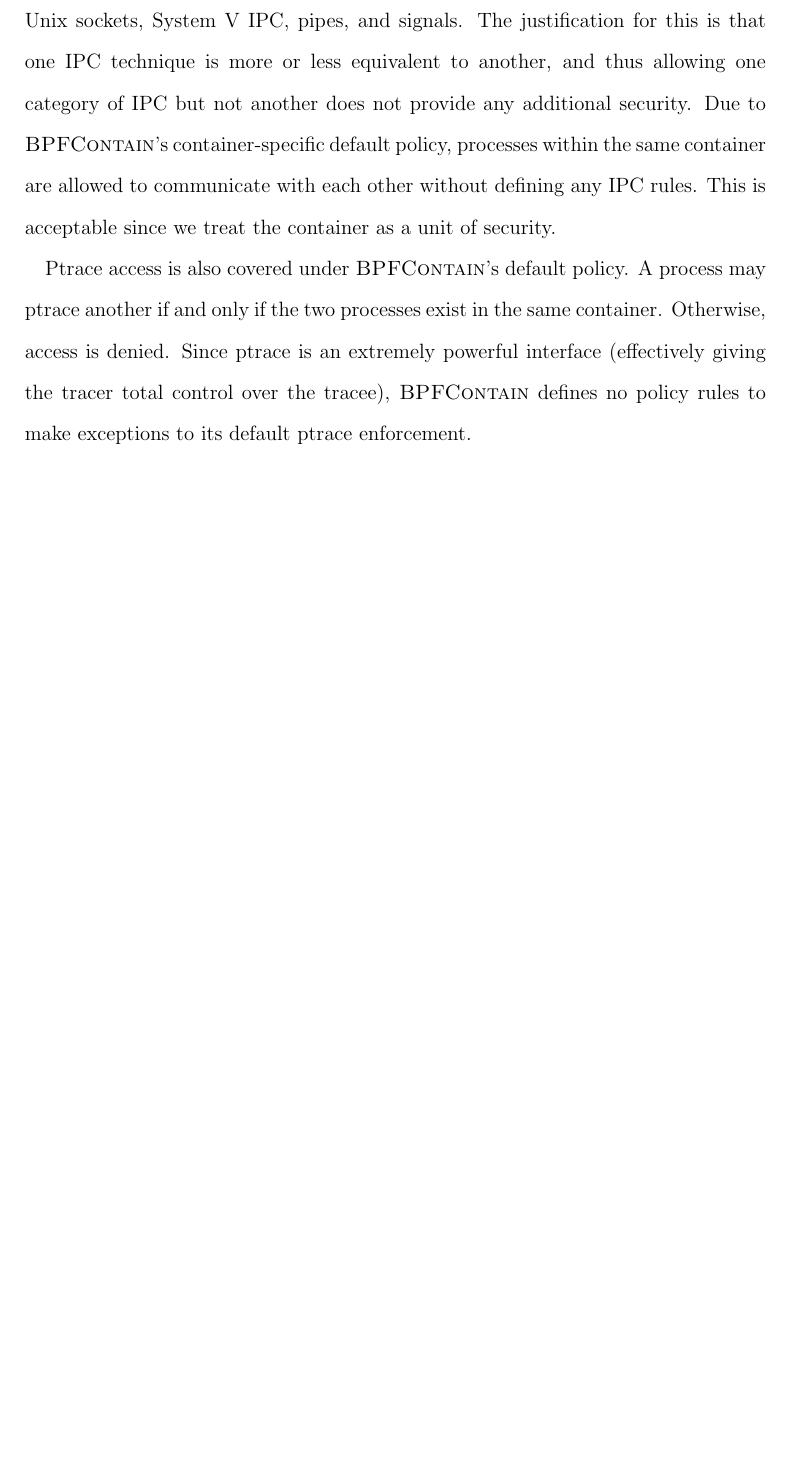
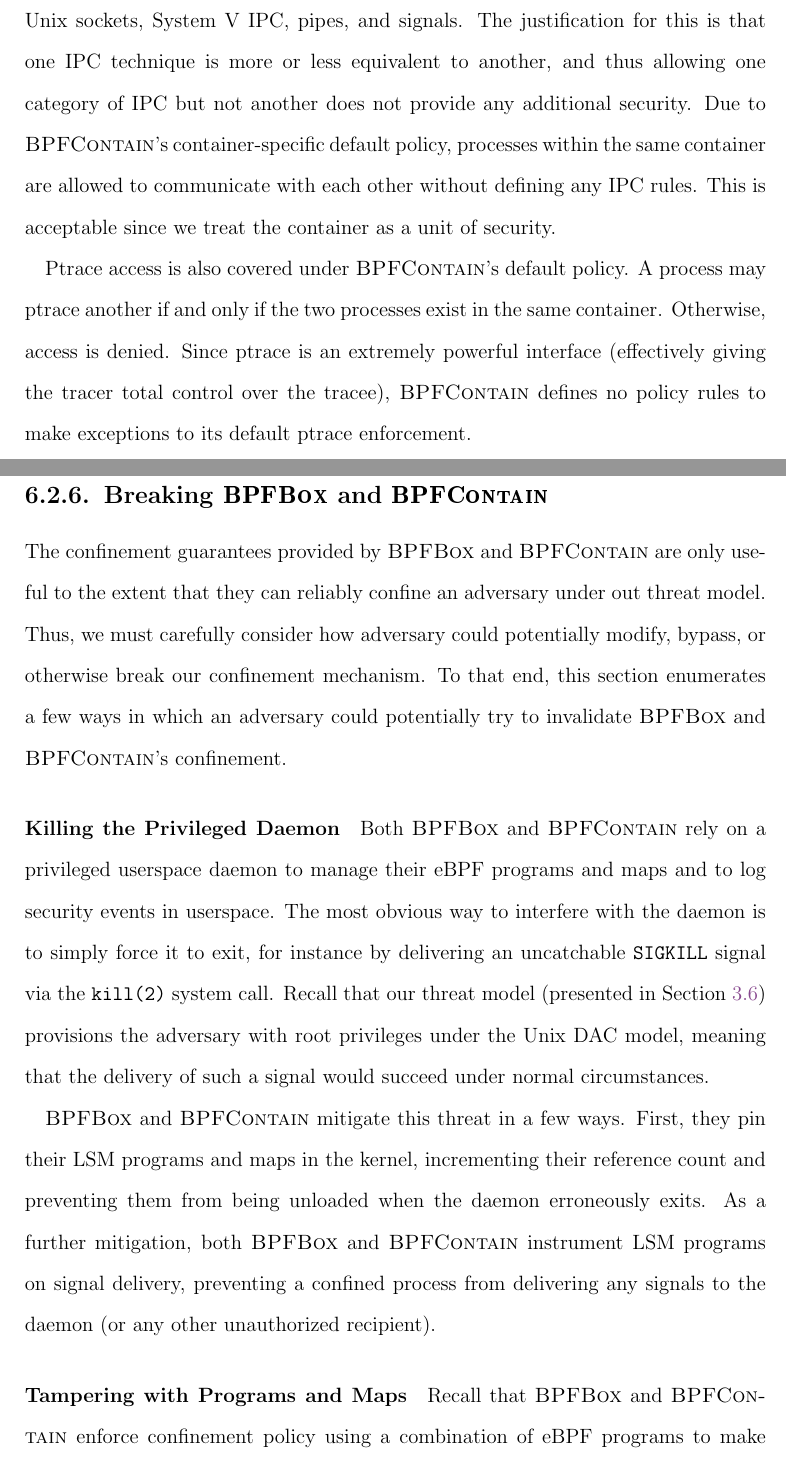
Before and after one commit to willfindlay/masters-thesis, a LaTeX thesis (thesis/main.tex, which reads thesis/chapters/evaluation.tex): part of page 195 of 269 before the commit and two parts of pages 195 and 196 of 272 after it, the two joined at a grey line, cut so that both start at the same text, the shorter picture padded with empty space. Compiled offline with pdfLaTeX.

Commit message:
ch6: Add a section about breaking bpfbox and bpfcontain

```diff
--- a/thesis/chapters/evaluation.tex
+++ b/thesis/chapters/evaluation.tex
@@ -1010,3 +1010,30 @@
 total control over the tracee), \bpfcontain{} defines no policy rules to make exceptions
 to its default ptrace enforcement.
 
+\subsection{Breaking \bpfbox{} and \bpfcontain{}}
+
+The confinement guarantees provided by \bpfbox{} and \bpfcontain{} are only useful to the
+extent that they can reliably confine an adversary under out threat model. Thus, we must
+carefully consider how adversary could potentially modify, bypass, or otherwise break our
+confinement mechanism. To that end, this section enumerates a few ways in which an
+adversary could potentially try to invalidate \bpfbox{} and \bpfcontain{}'s confinement.
+
+\paragraph*{Killing the Privileged Daemon}
+Both \bpfbox{} and \bpfcontain{} rely on a privileged userspace daemon to manage their
+\gls{ebpf} programs and maps and to log security events in userspace. The most obvious way
+to interfere with the daemon is to simply force it to exit, for instance by delivering an
+uncatchable \texttt{SIGKILL} signal via the \texttt{kill(2)} system call. Recall that our
+threat model (presented in \Cref{s:cp-threat-model}) provisions the adversary with root
+privileges under the Unix \gls{dac} model, meaning that the delivery of such a signal would
+succeed under normal circumstances.
+
+\bpfbox{} and \bpfcontain{} mitigate this threat in a few ways. First, they pin their
+\gls{lsm} programs and maps in the kernel, incrementing their reference count and
+preventing them from being unloaded when the daemon erroneously exits. As a further
+mitigation, both \bpfbox{} and \bpfcontain{} instrument \gls{lsm} programs on signal
+delivery, preventing a confined process from delivering any signals to the daemon (or any
+other unauthorized recipient).
+
+\paragraph*{Tampering with Programs and Maps}
+Recall that \bpfbox{} and \bpfcontain{} enforce confinement policy using a combination of
+\gls{ebpf} programs to make policy decisions and \gls{ebpf} maps to store confinement
```
Also changed, not shown: thesis/chapters/evaluation.tex (33 more changed lines).
